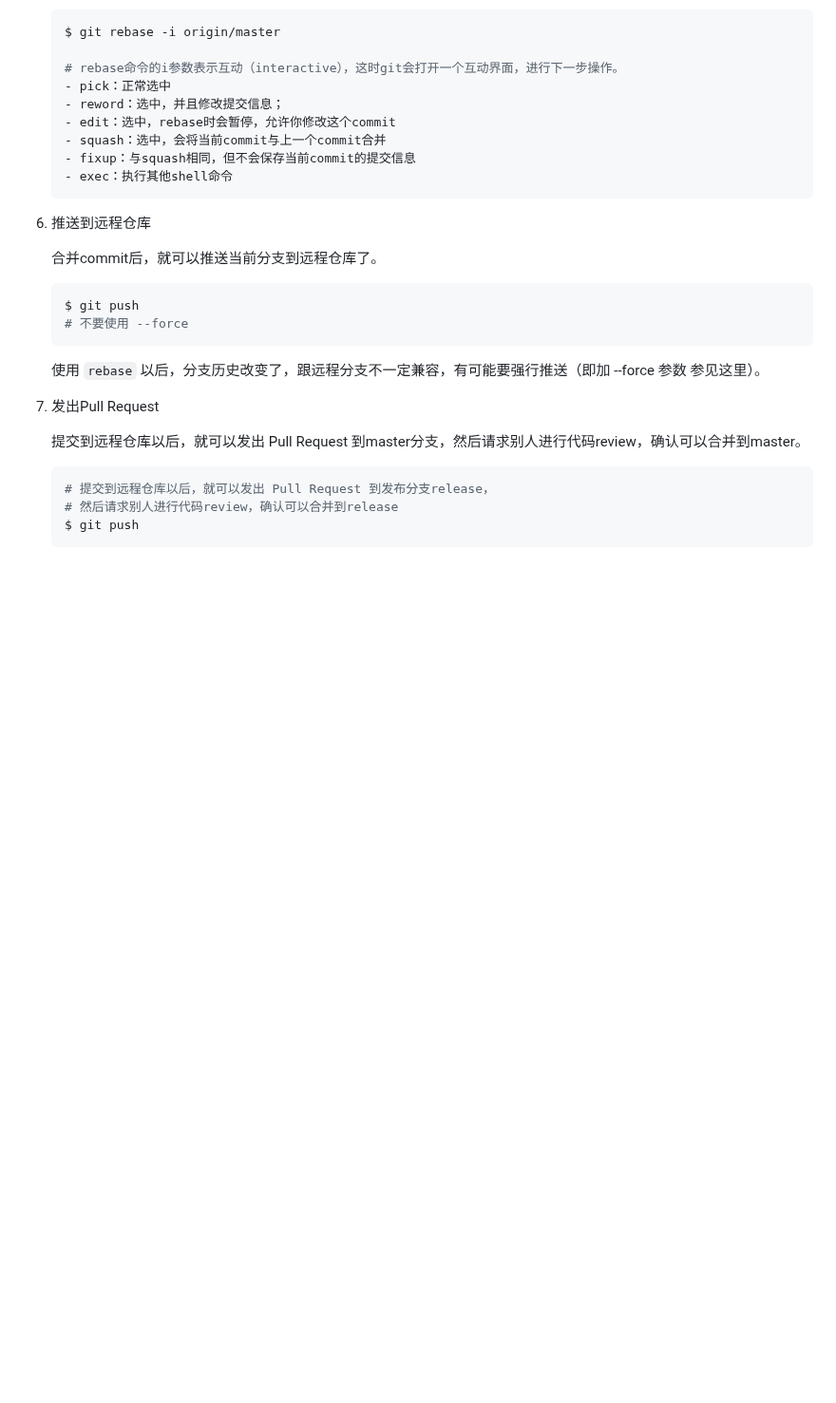
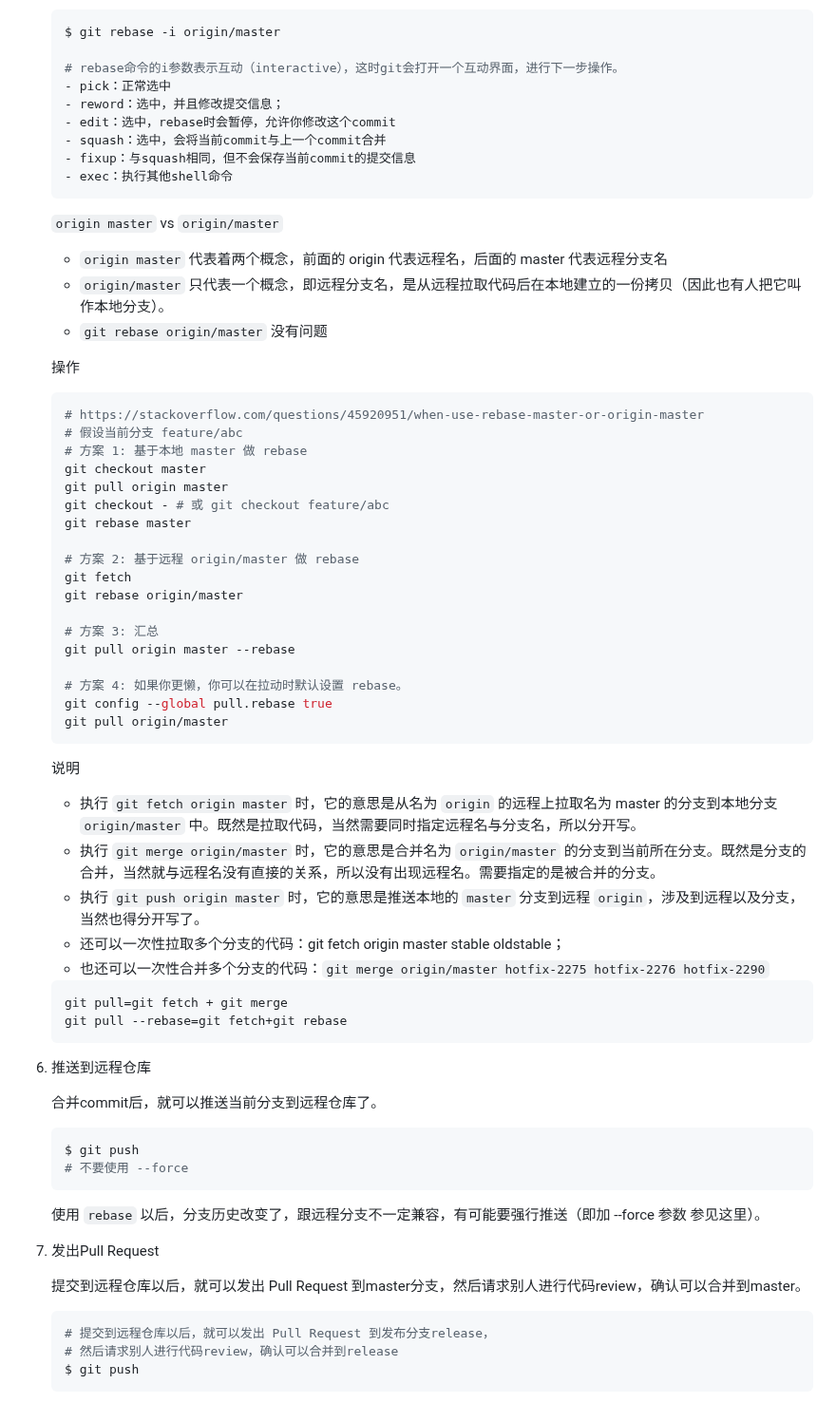
Before and after one commit to cloudyan/learn-git, a Markdown page: docs/git-workflow.md, the part around the change. Shown at 95% size. Drawn GitHub-style; blank space fills up the shorter version.

Commit message:
feat: git rebase

````diff
--- a/docs/git-workflow.md
+++ b/docs/git-workflow.md
@@ -137,6 +137,48 @@ Git 作为一个源码管理系统，不可避免涉及到多人协作。
     - exec：执行其他shell命令
     ```
 
+    `origin master` vs `origin/master`
+
+    - `origin master` 代表着两个概念，前面的 origin 代表远程名，后面的 master 代表远程分支名
+    - `origin/master` 只代表一个概念，即远程分支名，是从远程拉取代码后在本地建立的一份拷贝（因此也有人把它叫作本地分支）。
+    - `git rebase origin/master` 没有问题
+
+    操作
+
+    ```bash
+    # https://stackoverflow.com/questions/45920951/when-use-rebase-master-or-origin-master
+    # 假设当前分支 feature/abc
+    # 方案 1: 基于本地 master 做 rebase
+    git checkout master
+    git pull origin master
+    git checkout - # 或 git checkout feature/abc
+    git rebase master
+
+    # 方案 2: 基于远程 origin/master 做 rebase
+    git fetch
+    git rebase origin/master
+
+    # 方案 3: 汇总
+    git pull origin master --rebase
+
+    # 方案 4: 如果你更懒，你可以在拉动时默认设置 rebase。
+    git config --global pull.rebase true
+    git pull origin/master
+    ```
+
+    说明
+
+    - 执行 `git fetch origin master` 时，它的意思是从名为 `origin` 的远程上拉取名为 master 的分支到本地分支 `origin/master` 中。既然是拉取代码，当然需要同时指定远程名与分支名，所以分开写。
+    - 执行 `git merge origin/master` 时，它的意思是合并名为 `origin/master` 的分支到当前所在分支。既然是分支的合并，当然就与远程名没有直接的关系，所以没有出现远程名。需要指定的是被合并的分支。
+    - 执行 `git push origin master` 时，它的意思是推送本地的 `master` 分支到远程 `origin`，涉及到远程以及分支，当然也得分开写了。
+    - 还可以一次性拉取多个分支的代码：git fetch origin master stable oldstable；
+    - 也还可以一次性合并多个分支的代码：`git merge origin/master hotfix-2275 hotfix-2276 hotfix-2290`
+
+    ```bash
+    git pull=git fetch + git merge
+    git pull --rebase=git fetch+git rebase
+    ```
+
 6. 推送到远程仓库
 
     合并commit后，就可以推送当前分支到远程仓库了。
````
Also changed, not shown: docs/git-faq.md (+40 -2 lines), docs/img/git-diff.png (added).
